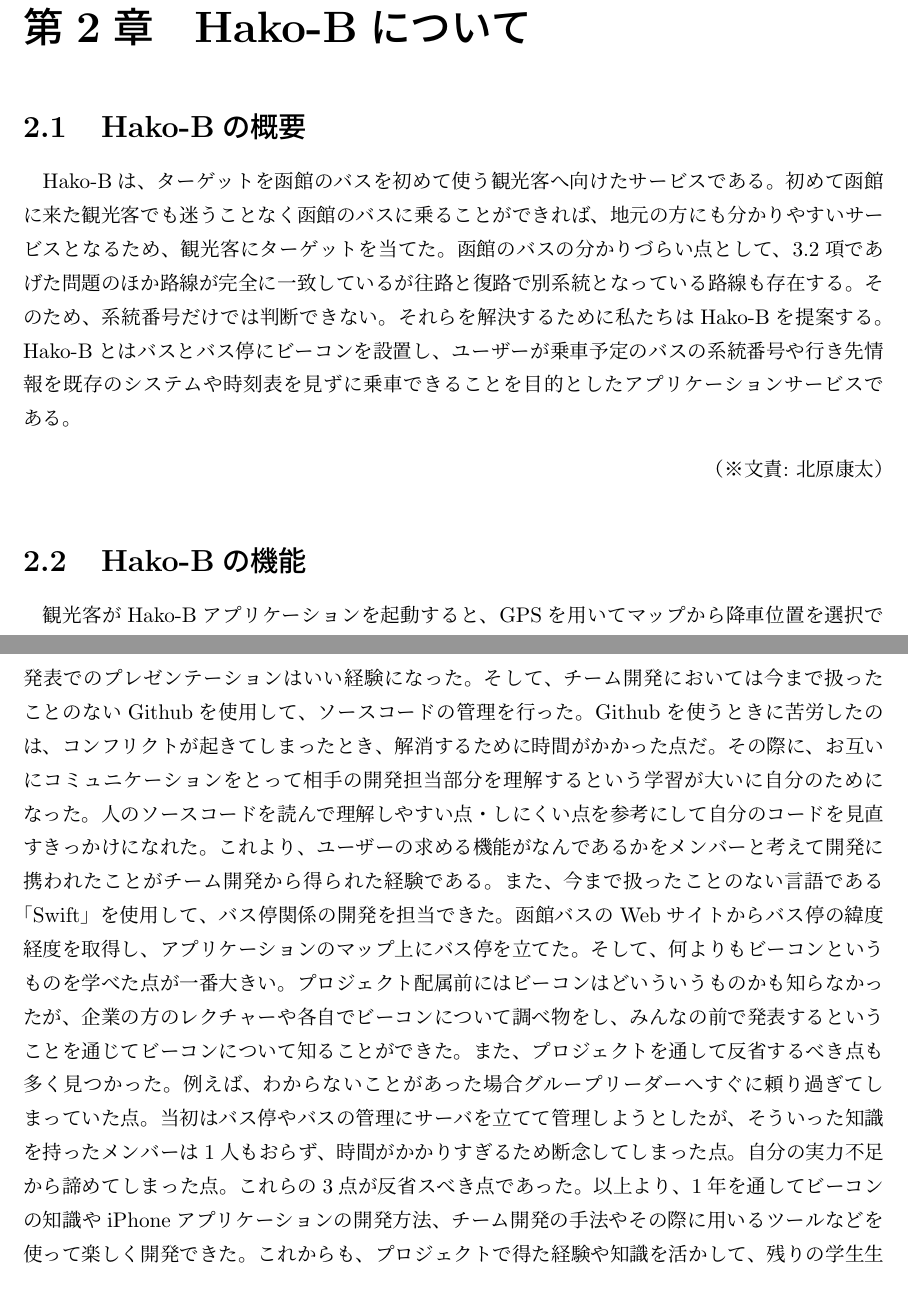
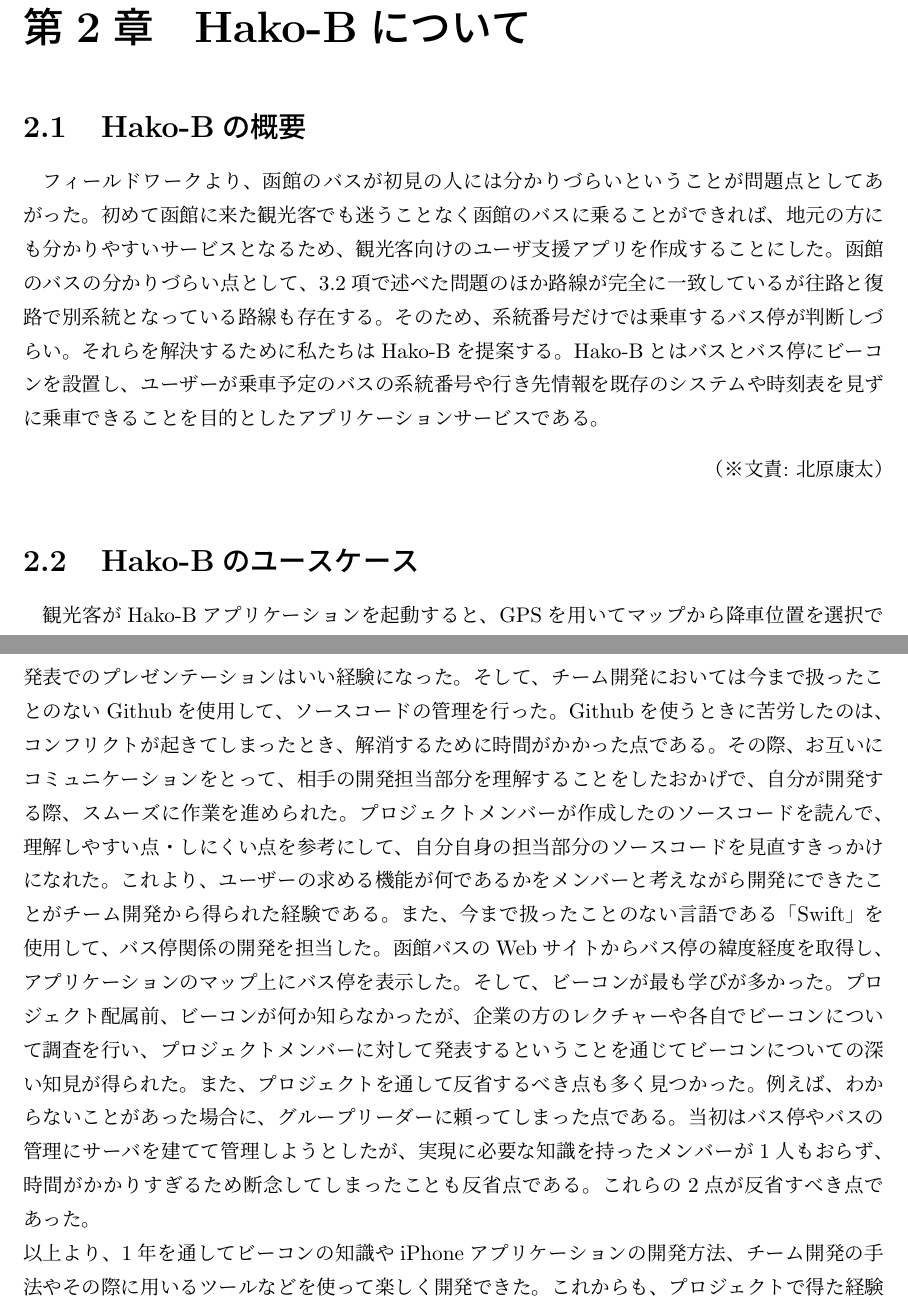
Before and after one commit to beaconFUN/hakob-final-report, a LaTeX thesis (report.tex): two parts of pages 10 and 26 of 35, joined at a grey line, cut so that both start at the same text. Compiled offline with pLaTeX and dvipdfmx.

Commit message:
レビューを受けて担当箇所部分の修正を行った

```diff
--- a/report.tex
+++ b/report.tex
@@ -198,16 +198,16 @@ Beacon, Fieldwork, Hakodate's Bus, Application, Design
 \chapter{Hako-Bについて}
 
 \section{Hako-Bの概要}
-Hako-Bは、ターゲットを函館のバスを初めて使う観光客へ向けたサービスである。
-初めて函館に来た観光客でも迷うことなく函館のバスに乗ることができれば、地元の方にも分かりやすいサービスとなるため、観光客にターゲットを当てた。
-函館のバスの分かりづらい点として、3.2項であげた問題のほか路線が完全に一致しているが往路と復路で別系統となっている路線も存在する。
-そのため、系統番号だけでは判断できない。
+フィールドワークより、函館のバスが初見の人には分かりづらいということが問題点としてあがった。
+初めて函館に来た観光客でも迷うことなく函館のバスに乗ることができれば、地元の方にも分かりやすいサービスとなるため、観光客向けのユーザ支援アプリを作成することにした。
+函館のバスの分かりづらい点として、3.2項で述べた問題のほか路線が完全に一致しているが往路と復路で別系統となっている路線も存在する。
+そのため、系統番号だけでは乗車するバス停が判断しづらい。
 それらを解決するために私たちはHako-Bを提案する。
 Hako-Bとはバスとバス停にビーコンを設置し、ユーザーが乗車予定のバスの系統番号や行き先情報を既存のシステムや時刻表を見ずに乗車できることを目的としたアプリケーションサービスである。
 \bunseki{北原康太}
 
 
-\section{Hako-Bの機能}
+\section{Hako-Bのユースケース}
 観光客がHako-Bアプリケーションを起動すると、GPSを用いてマップから降車位置を選択でき、降車位置決定後、現在位置の周りにあるバス停を選択できる。
 その後、現在位置から乗車予定のバス停までの経路表示をする。
 乗車予定のバス停に近づくと、バス停に設置してあるビーコンから「乗車予定のバス停に近づきました」というPush通知が送られる。
@@ -830,20 +830,19 @@ SwiftでのiOSアプリケーション開発の流れを学んだ。
 そして、創出した経験は今後の学生生活や実際の業務に携わったときにも役に立つ手段だと思う。
 また、実際に大勢の人の前でプレゼンテーションをする機会が今までなかったため、中間発表や最終発表でのプレゼンテーションはいい経験になった。
 そして、チーム開発においては今まで扱ったことのないGithubを使用して、ソースコードの管理を行った。
-Githubを使うときに苦労したのは、コンフリクトが起きてしまったとき、解消するために時間がかかった点だ。
-その際に、お互いにコミュニケーションをとって相手の開発担当部分を理解するという学習が大いに自分のためになった。
-人のソースコードを読んで理解しやすい点・しにくい点を参考にして自分のコードを見直すきっかけになれた。
-これより、ユーザーの求める機能がなんであるかをメンバーと考えて開発に携われたことがチーム開発から得られた経験である。
-また、今まで扱ったことのない言語である「Swift」を使用して、バス停関係の開発を担当できた。
-函館バスのWebサイトからバス停の緯度経度を取得し、アプリケーションのマップ上にバス停を立てた。
-そして、何よりもビーコンというものを学べた点が一番大きい。
-プロジェクト配属前にはビーコンはどいういうものかも知らなかったが、企業の方のレクチャーや各自でビーコンについて調べ物をし、みんなの前で発表するということを通じてビーコンについて知ることができた。
+Githubを使うときに苦労したのは、コンフリクトが起きてしまったとき、解消するために時間がかかった点である。
+その際、お互いにコミュニケーションをとって、相手の開発担当部分を理解することをしたおかげで、自分が開発する際、スムーズに作業を進められた。
+プロジェクトメンバーが作成したのソースコードを読んで、理解しやすい点・しにくい点を参考にして、自分自身の担当部分のソースコードを見直すきっかけになれた。
+これより、ユーザーの求める機能が何であるかをメンバーと考えながら開発にできたことがチーム開発から得られた経験である。
+また、今まで扱ったことのない言語である「Swift」を使用して、バス停関係の開発を担当した。
+函館バスのWebサイトからバス停の緯度経度を取得し、アプリケーションのマップ上にバス停を表示した。
+そして、ビーコンが最も学びが多かった。
+プロジェクト配属前、ビーコンが何か知らなかったが、企業の方のレクチャーや各自でビーコンについて調査を行い、プロジェクトメンバーに対して発表するということを通じてビーコンについての深い知見が得られた。
 また、プロジェクトを通して反省するべき点も多く見つかった。
-例えば、わからないことがあった場合グループリーダーへすぐに頼り過ぎてしまっていた点。
-当初はバス停やバスの管理にサーバを立てて管理しようとしたが、そういった知識を持ったメンバーは1人もおらず、時間がかかりすぎるため断念してしまった点。
-自分の実力不足から諦めてしまった点。
-これらの3点が反省スべき点であった。
-以上より、1年を通してビーコンの知識やiPhoneアプリケーションの開発方法、チーム開発の手法やその際に用いるツールなどを使って楽しく開発できた。
+例えば、わからないことがあった場合に、グループリーダーに頼ってしまった点である。
+当初はバス停やバスの管理にサーバを建てて管理しようとしたが、実現に必要な知識を持ったメンバーが1人もおらず、時間がかかりすぎるため断念してしまったことも反省点である。
+これらの2点が反省すべき点であった。
+\\以上より、1年を通してビーコンの知識やiPhoneアプリケーションの開発方法、チーム開発の手法やその際に用いるツールなどを使って楽しく開発できた。
 これからも、プロジェクトで得た経験や知識を活かして、残りの学生生活や将来に向けて精進していきたい。
 
 \bunseki{北原康太}
```
Also changed, not shown: report.tex (18 more changed lines).
